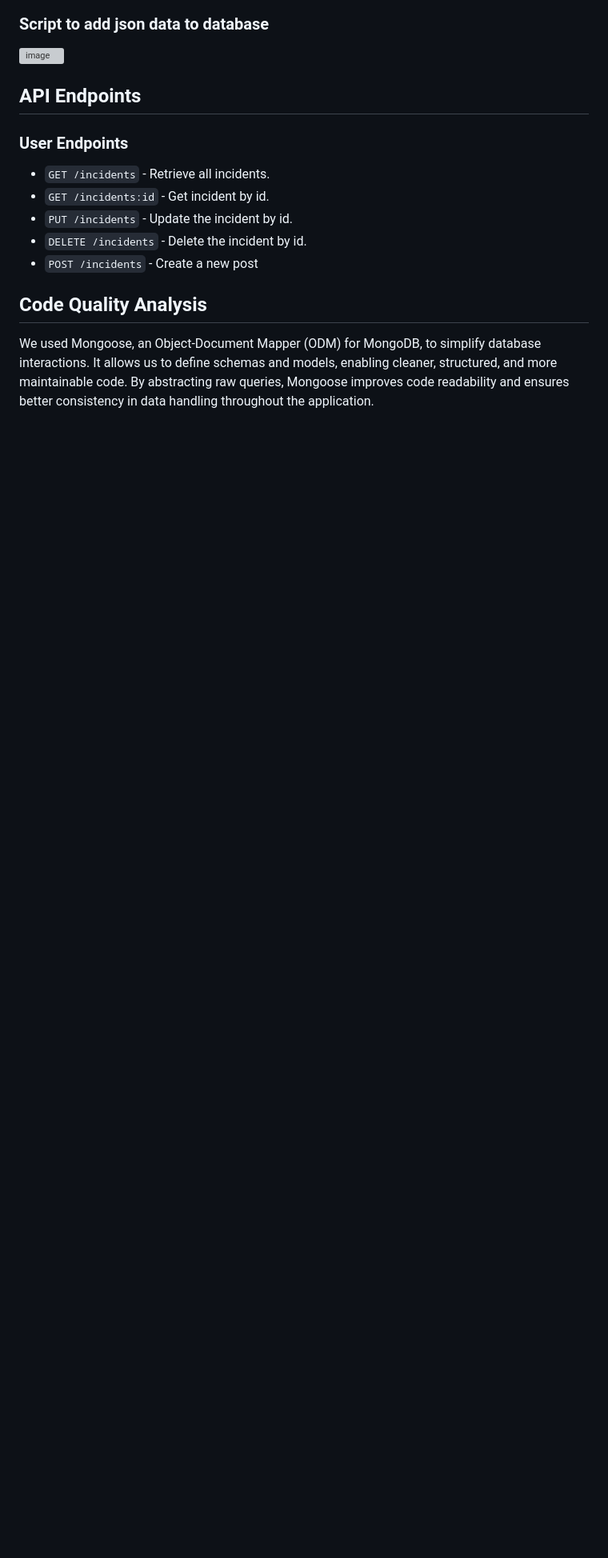
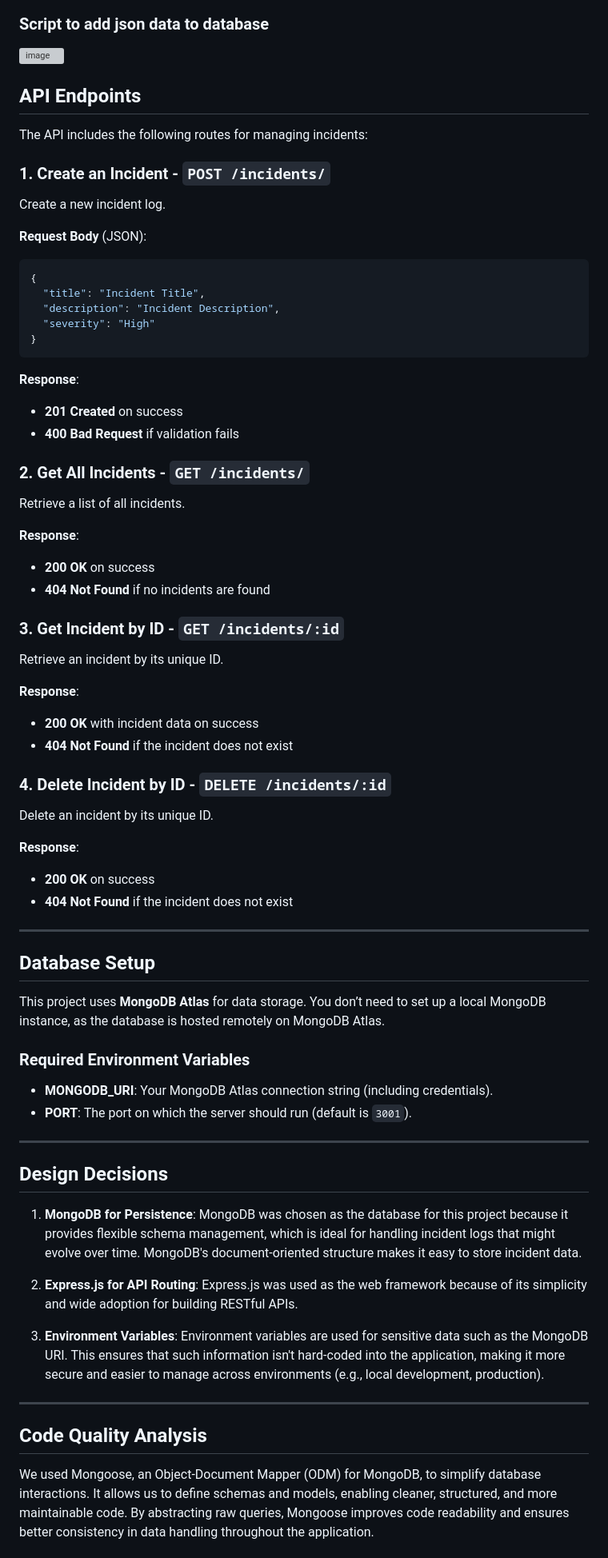
Before and after one commit to manuraj23/HumanChain-AI-Safety-Incident-Log-API, a Markdown page: README.md, the part around one of its changes. Shown at 80% size. GitHub-like rendering; blank space fills up the shorter version; grey boxes are pictures that could not be loaded.

Commit message:
Uodated readme

````diff
--- a/README.md
+++ b/README.md
@@ -69,13 +69,72 @@ This project is a RESTful API built for HumanChain’s backend intern assignment
 
 
 ## API Endpoints
-### User Endpoints
-- `GET /incidents` - Retrieve all incidents.
-- `GET /incidents:id` - Get incident by id.
-- `PUT /incidents` - Update the incident by id.
-- `DELETE /incidents` - Delete the incident by id.
-- `POST /incidents` - Create a new post
 
+The API includes the following routes for managing incidents:
+
+### 1. **Create an Incident** - `POST /incidents/`
+
+   Create a new incident log.
+
+   **Request Body** (JSON):
+   ```json
+   {
+     "title": "Incident Title",
+     "description": "Incident Description",
+     "severity": "High"
+   }
+   ```
+
+   **Response**:
+   - **201 Created** on success
+   - **400 Bad Request** if validation fails
+
+### 2. **Get All Incidents** - `GET /incidents/`
+
+   Retrieve a list of all incidents.
+
+   **Response**:
+   - **200 OK** on success
+   - **404 Not Found** if no incidents are found
+
+### 3. **Get Incident by ID** - `GET /incidents/:id`
+
+   Retrieve an incident by its unique ID.
+
+   **Response**:
+   - **200 OK** with incident data on success
+   - **404 Not Found** if the incident does not exist
+
+### 4. **Delete Incident by ID** - `DELETE /incidents/:id`
+
+   Delete an incident by its unique ID.
+
+   **Response**:
+   - **200 OK** on success
+   - **404 Not Found** if the incident does not exist
+
+---
+
+## Database Setup
+
+This project uses **MongoDB Atlas** for data storage. You don’t need to set up a local MongoDB instance, as the database is hosted remotely on MongoDB Atlas.
+
+### Required Environment Variables
+
+- **MONGODB_URI**: Your MongoDB Atlas connection string (including credentials).
+- **PORT**: The port on which the server should run (default is `3001`).
+
+---
+
+## Design Decisions
+
+1. **MongoDB for Persistence**: MongoDB was chosen as the database for this project because it provides flexible schema management, which is ideal for handling incident logs that might evolve over time. MongoDB's document-oriented structure makes it easy to store incident data.
+
+2. **Express.js for API Routing**: Express.js was used as the web framework because of its simplicity and wide adoption for building RESTful APIs.
+
+3. **Environment Variables**: Environment variables are used for sensitive data such as the MongoDB URI. This ensures that such information isn't hard-coded into the application, making it more secure and easier to manage across environments (e.g., local development, production).
+
+---
 
 ## Code Quality Analysis
 We used Mongoose, an Object-Document Mapper (ODM) for MongoDB, to simplify database interactions. It allows us to define schemas and models, enabling cleaner, structured, and more maintainable code. By abstracting raw queries, Mongoose improves code readability and ensures better consistency in data handling throughout the application.
````
Also changed, not shown: other parts of README.md (+12 -0 lines).
